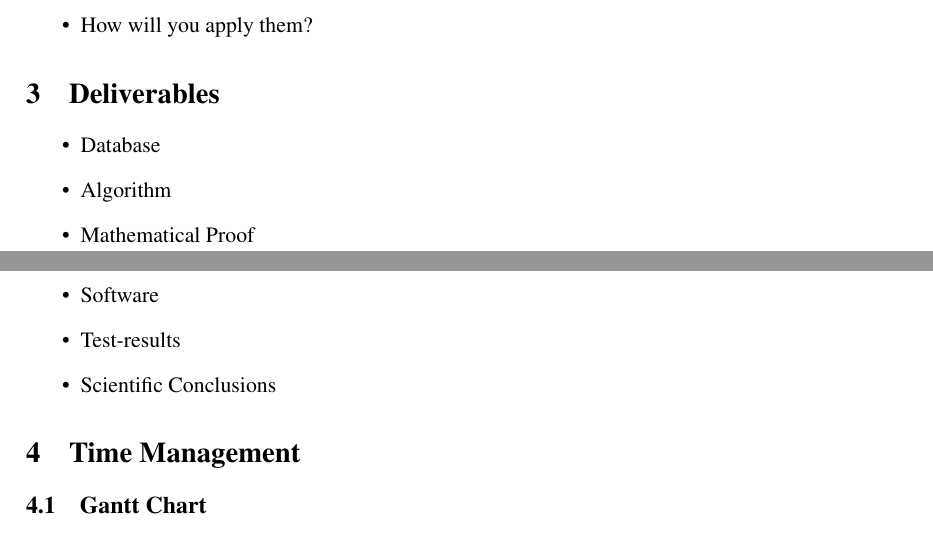
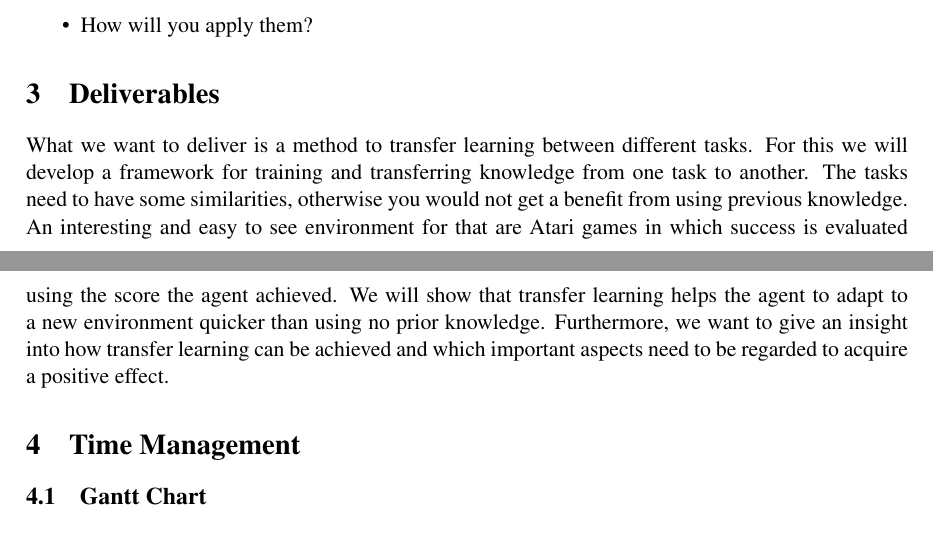
Before and after one commit to weidler/RLaSpa, a LaTeX document (documentation/project plan/project plan.tex, which reads documentation/project plan/sections/deliverables.tex): two parts of pages 1 and 2 of 2, joined at a grey line, cut so that both start at the same text. Compiled offline with pdfLaTeX.

Commit message:
first deliverables

```diff
--- a/documentation/project plan/sections/deliverables.tex
+++ b/documentation/project plan/sections/deliverables.tex
@@ -1,11 +1,4 @@
 \section{Deliverables}
 \label{sec:deliverables}
 
-\begin{itemize}
-\item Database
-\item Algorithm
-\item Mathematical Proof
-\item Software
-\item Test-results
-\item Scientific Conclusions
-\end{itemize}
+What we want to deliver is a method to transfer learning between different tasks. For this we will develop a framework for training and transferring knowledge from one task to another. The tasks need to have some similarities, otherwise you would not get a benefit from using previous knowledge. An interesting and easy to see environment for that are Atari games in which success is evaluated using the score the agent achieved. We will show that transfer learning helps the agent to adapt to a new environment quicker than using no prior knowledge. Furthermore, we want to give an insight into how transfer learning can be achieved and which important aspects need to be regarded to acquire a positive effect.
```
